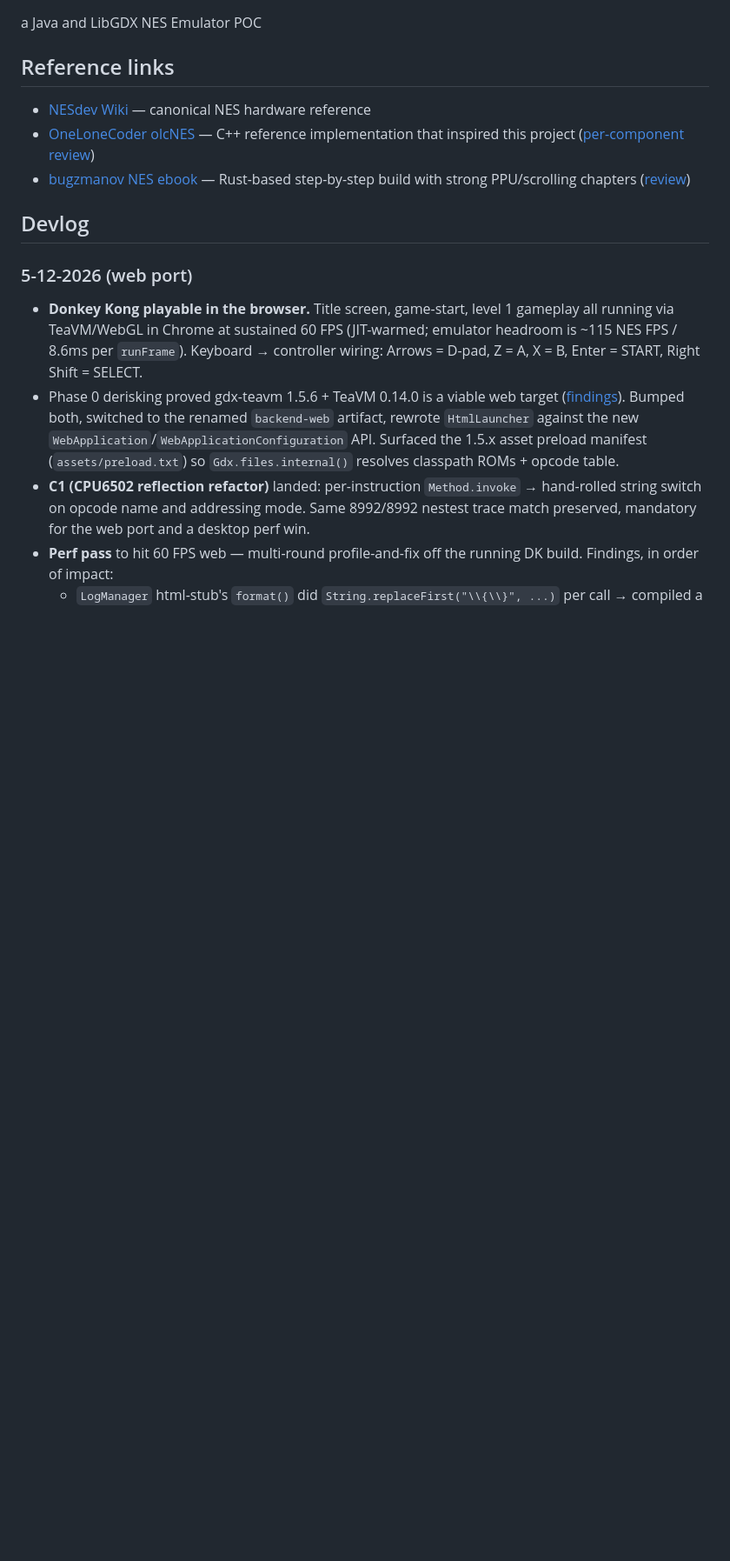
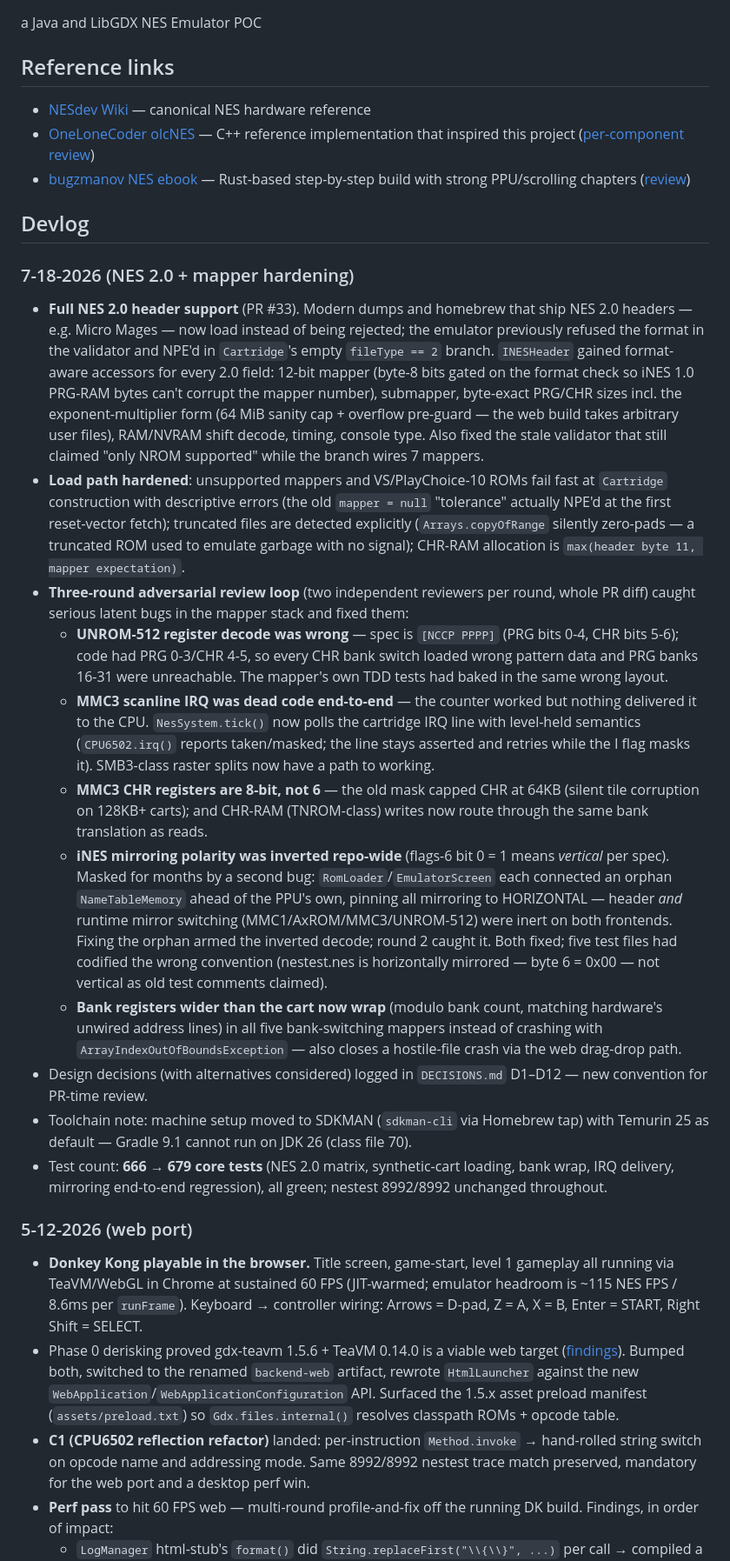
Before and after one commit to dlomibao/deloNES, a Markdown page: readme.md, the part around the change. Shown at 87% size. Drawn GitHub-style; blank space fills up the shorter version.

Commit message:
docs: devlog entry for NES 2.0 + mapper hardening; CLAUDE.md mapper section updated
Co-Authored-By: Claude Fable 5 <noreply@anthropic.com>

```diff
--- a/readme.md
+++ b/readme.md
@@ -9,6 +9,19 @@ a Java and LibGDX NES Emulator POC
 
 
 ## Devlog
+### 7-18-2026 (NES 2.0 + mapper hardening)
+* **Full NES 2.0 header support** (PR #33). Modern dumps and homebrew that ship NES 2.0 headers — e.g. Micro Mages — now load instead of being rejected; the emulator previously refused the format in the validator and NPE'd in `Cartridge`'s empty `fileType == 2` branch. `INESHeader` gained format-aware accessors for every 2.0 field: 12-bit mapper (byte-8 bits gated on the format check so iNES 1.0 PRG-RAM bytes can't corrupt the mapper number), submapper, byte-exact PRG/CHR sizes incl. the exponent-multiplier form (64 MiB sanity cap + overflow pre-guard — the web build takes arbitrary user files), RAM/NVRAM shift decode, timing, console type. Also fixed the stale validator that still claimed "only NROM supported" while the branch wires 7 mappers.
+* **Load path hardened**: unsupported mappers and VS/PlayChoice-10 ROMs fail fast at `Cartridge` construction with descriptive errors (the old `mapper = null` "tolerance" actually NPE'd at the first reset-vector fetch); truncated files are detected explicitly (`Arrays.copyOfRange` silently zero-pads — a truncated ROM used to emulate garbage with no signal); CHR-RAM allocation is `max(header byte 11, mapper expectation)`.
+* **Three-round adversarial review loop** (two independent reviewers per round, whole PR diff) caught serious latent bugs in the mapper stack and fixed them:
+  * **UNROM-512 register decode was wrong** — spec is `[NCCP PPPP]` (PRG bits 0-4, CHR bits 5-6); code had PRG 0-3/CHR 4-5, so every CHR bank switch loaded wrong pattern data and PRG banks 16-31 were unreachable. The mapper's own TDD tests had baked in the same wrong layout.
+  * **MMC3 scanline IRQ was dead code end-to-end** — the counter worked but nothing delivered it to the CPU. `NesSystem.tick()` now polls the cartridge IRQ line with level-held semantics (`CPU6502.irq()` reports taken/masked; the line stays asserted and retries while the I flag masks it). SMB3-class raster splits now have a path to working.
+  * **MMC3 CHR registers are 8-bit, not 6** — the old mask capped CHR at 64KB (silent tile corruption on 128KB+ carts); and CHR-RAM (TNROM-class) writes now route through the same bank translation as reads.
+  * **iNES mirroring polarity was inverted repo-wide** (flags-6 bit 0 = 1 means *vertical* per spec). Masked for months by a second bug: `RomLoader`/`EmulatorScreen` each connected an orphan `NameTableMemory` ahead of the PPU's own, pinning all mirroring to HORIZONTAL — header *and* runtime mirror switching (MMC1/AxROM/MMC3/UNROM-512) were inert on both frontends. Fixing the orphan armed the inverted decode; round 2 caught it. Both fixed; five test files had codified the wrong convention (nestest.nes is horizontally mirrored — byte 6 = 0x00 — not vertical as old test comments claimed).
+  * **Bank registers wider than the cart now wrap** (modulo bank count, matching hardware's unwired address lines) in all five bank-switching mappers instead of crashing with `ArrayIndexOutOfBoundsException` — also closes a hostile-file crash via the web drag-drop path.
+* Design decisions (with alternatives considered) logged in `DECISIONS.md` D1–D12 — new convention for PR-time review.
+* Toolchain note: machine setup moved to SDKMAN (`sdkman-cli` via Homebrew tap) with Temurin 25 as default — Gradle 9.1 cannot run on JDK 26 (class file 70).
+* Test count: **666 → 679 core tests** (NES 2.0 matrix, synthetic-cart loading, bank wrap, IRQ delivery, mirroring end-to-end regression), all green; nestest 8992/8992 unchanged throughout.
+
 ### 5-12-2026 (web port)
 * **Donkey Kong playable in the browser.** Title screen, game-start, level 1 gameplay all running via TeaVM/WebGL in Chrome at sustained 60 FPS (JIT-warmed; emulator headroom is ~115 NES FPS / 8.6ms per `runFrame`). Keyboard → controller wiring: Arrows = D-pad, Z = A, X = B, Enter = START, Right Shift = SELECT.
 * Phase 0 derisking proved gdx-teavm 1.5.6 + TeaVM 0.14.0 is a viable web target ([findings](docs/web-phase0-findings.md)). Bumped both, switched to the renamed `backend-web` artifact, rewrote `HtmlLauncher` against the new `WebApplication`/`WebApplicationConfiguration` API. Surfaced the 1.5.x asset preload manifest (`assets/preload.txt`) so `Gdx.files.internal()` resolves classpath ROMs + opcode table.
```
Also changed, not shown: CLAUDE.md (+1 -1 lines).
